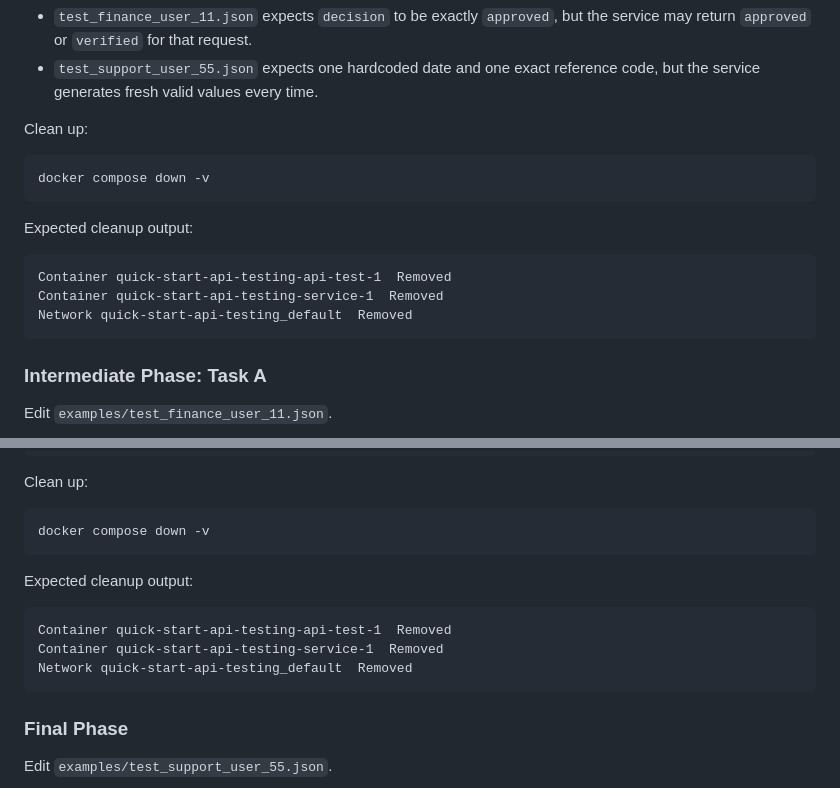
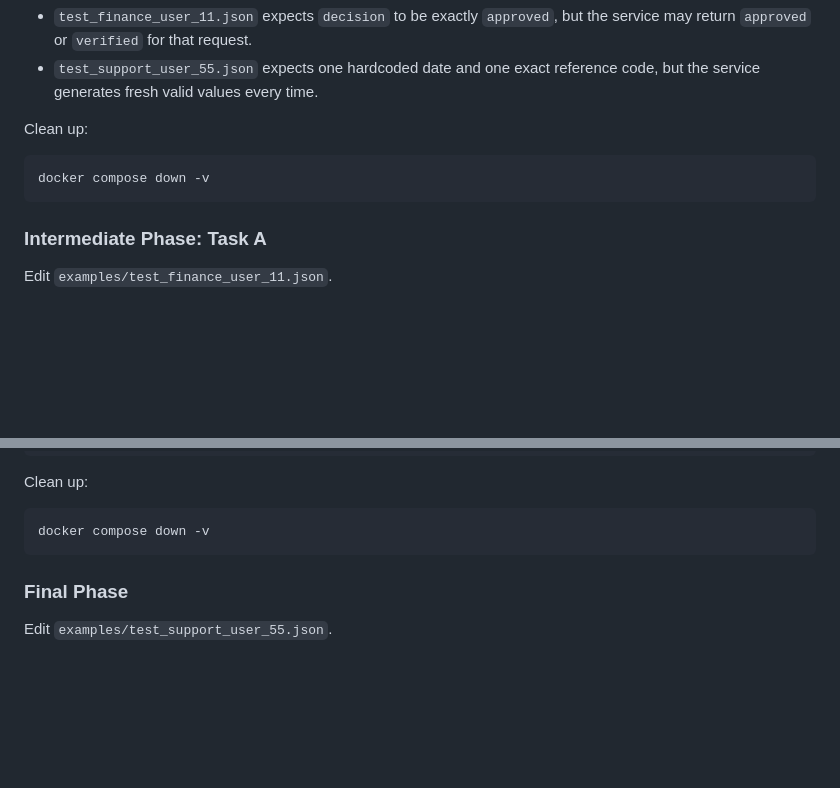
Before and after one commit to specmatic/labs, a Markdown page: quick-start-api-testing/README.md, 2 parts joined by grey strips. Drawn GitHub-style; blank space fills up the shorter version.

Commit message:
remove unnecessary cleanup output from quick-start-api-testing README

````diff
--- a/quick-start-api-testing/README.md
+++ b/quick-start-api-testing/README.md
@@ -80,14 +80,6 @@ Clean up:
 docker compose down -v
 ```
 
-Expected cleanup output:
-
-```terminaloutput
-Container quick-start-api-testing-api-test-1  Removed
-Container quick-start-api-testing-service-1  Removed
-Network quick-start-api-testing_default  Removed
-```
-
 ### Intermediate Phase: Task A
 Edit `examples/test_finance_user_11.json`.
 
@@ -112,14 +104,6 @@ Clean up:
 
 ```shell
 docker compose down -v
-```
-
-Expected cleanup output:
-
-```terminaloutput
-Container quick-start-api-testing-api-test-1  Removed
-Container quick-start-api-testing-service-1  Removed
-Network quick-start-api-testing_default  Removed
 ```
 
 ### Final Phase
````
